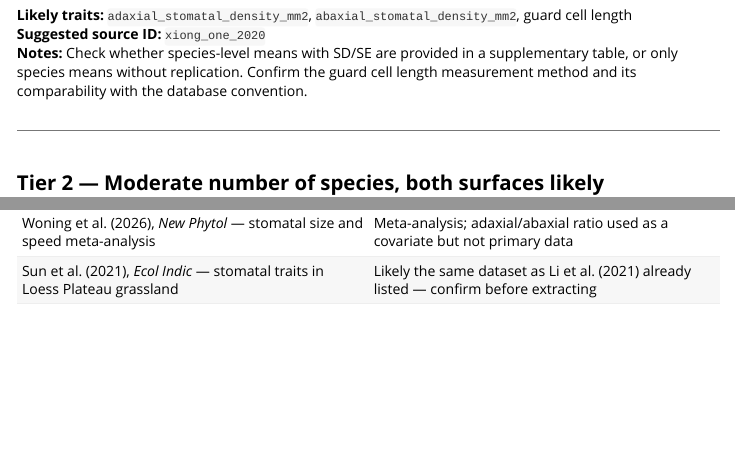
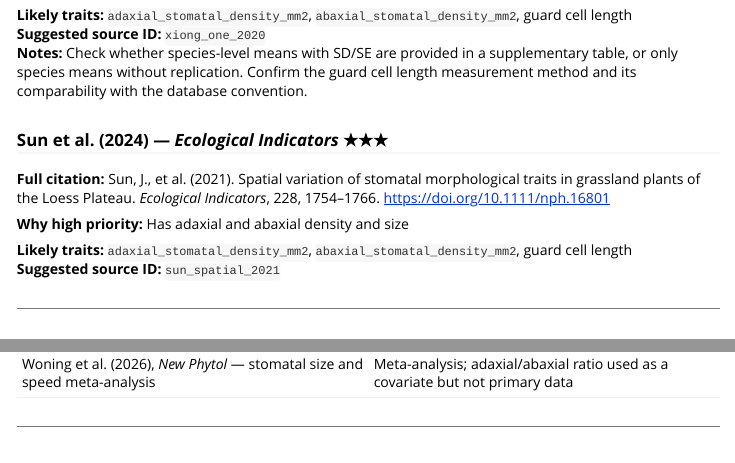
Before and after one commit to cdmuir/ropenstomata, an R Markdown document (vignettes/candidate-papers-2020-2026.Rmd): the page in a window 1100 px wide, from 1270 px down, and a second part further down, joined at a grey line. Rendered offline with R 4.5, knitr and Pandoc, with nearby package versions.

Commit message:
Update candidate papers with new and revised citations
Added new citation for Sun et al. (2024) and updated details for Sun et al. (2021).

```diff
--- a/vignettes/candidate-papers-2020-2026.Rmd
+++ b/vignettes/candidate-papers-2020-2026.Rmd
@@ -56,6 +56,15 @@ Papers are listed roughly from highest to lowest priority.
 **Likely traits:** `adaxial_stomatal_density_mm2`, `abaxial_stomatal_density_mm2`, guard cell length
 **Suggested source ID:** `xiong_one_2020`
 **Notes:** Check whether species-level means with SD/SE are provided in a supplementary table, or only species means without replication. Confirm the guard cell length measurement method and its comparability with the database convention.
+
+### Sun et al. (2024) — *Ecological Indicators* ★★★
+
+**Full citation:** Sun, J., et al. (2021). Spatial variation of stomatal morphological traits in grassland plants of the Loess Plateau. *Ecological Indicators*, 228, 1754–1766. <https://doi.org/10.1111/nph.16801>
+
+**Why high priority:** Has adaxial and abaxial density and size
+
+**Likely traits:** `adaxial_stomatal_density_mm2`, `abaxial_stomatal_density_mm2`, guard cell length
+**Suggested source ID:** `sun_spatial_2021`
 
 ---
 
@@ -231,7 +240,6 @@ These papers report both surfaces for a single species. They add intraspecific v
 | Lei et al. (2025), *Ind Crops Prod* — cotton planting density and fluctuating light | Single species, treatment study |
 | Jensen et al. (2023), *Plants* — melatonin in tomato under heat/drought | Single species, treatment study |
 | Woning et al. (2026), *New Phytol* — stomatal size and speed meta-analysis | Meta-analysis; adaxial/abaxial ratio used as a covariate but not primary data |
-| Sun et al. (2021), *Ecol Indic* — stomatal traits in Loess Plateau grassland | Likely the same dataset as Li et al. (2021) already listed — confirm before extracting |
 
 ---
 
```
